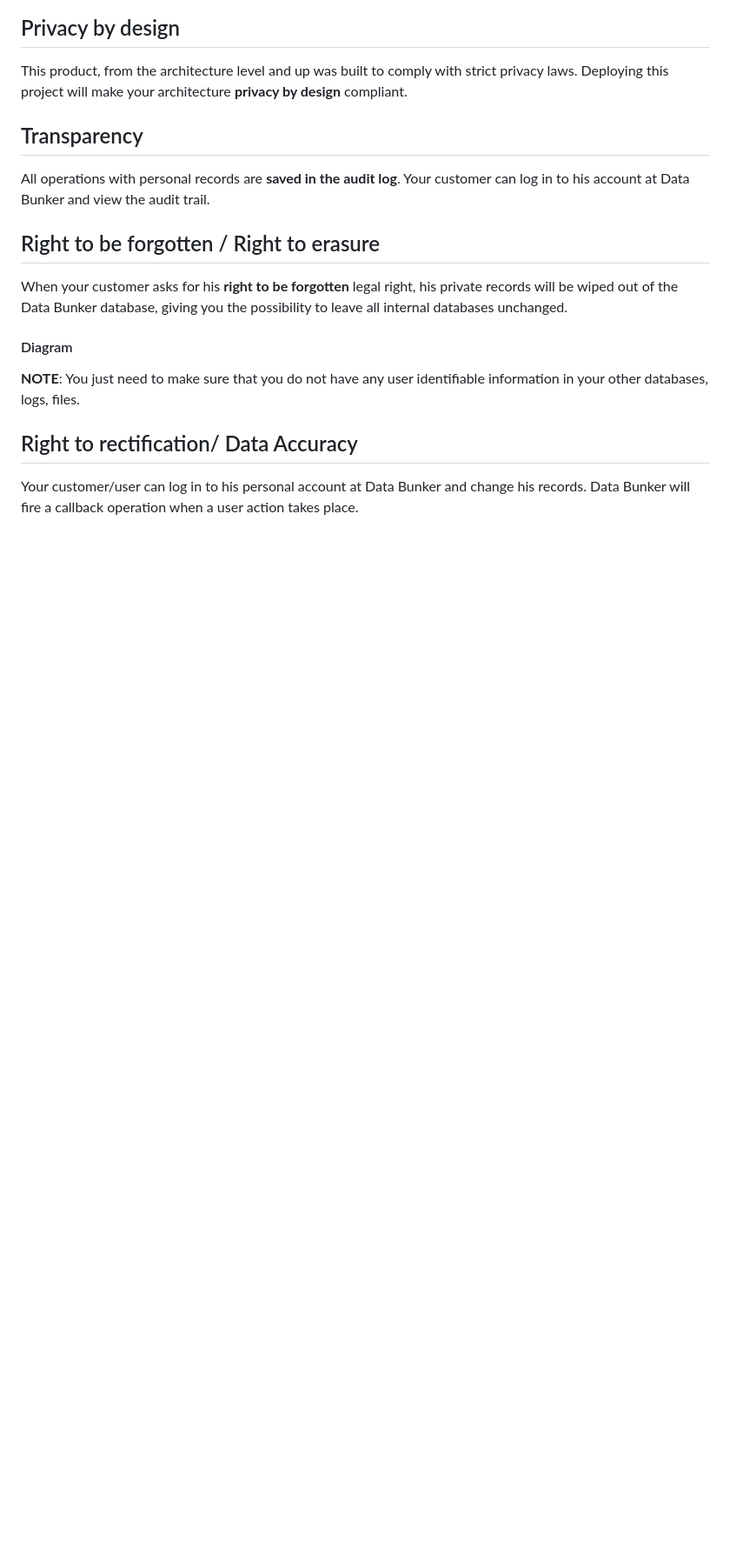
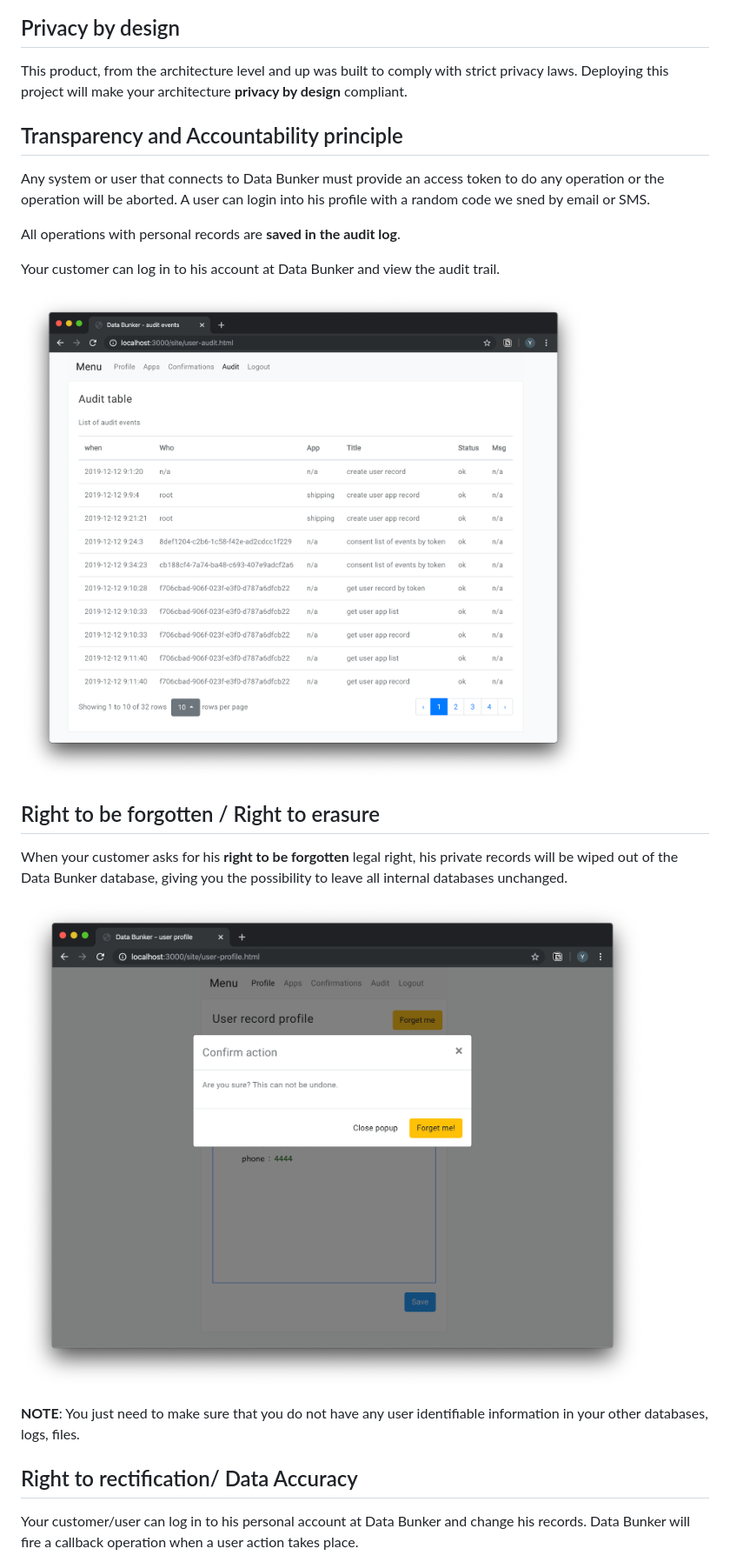
Before and after one commit to securitybunker/databunker, a Markdown page: README.md, the part around the change printed below. Shown: that part at 87% size. GitHub-like rendering; pictures changed too: images/ui-audit-log.png (added), images/ui-forget-me.png (added); blank space fills up the shorter version.

Commit message:
add more images

```diff
--- a/README.md
+++ b/README.md
@@ -61,17 +60,22 @@ consents and a callback operation will be fired when a user action takes place.
 This product, from the architecture level and up was built to comply with strict privacy laws. Deploying this project will make your architecture
 **privacy by design** compliant.
 
-## Transparency
+## Transparency and Accountability principle
 
-All operations with personal records are **saved in the audit log**. Your customer can log in to his account at Data Bunker
-and view the audit trail.
+Any system or user that connects to Data Bunker must provide an access token to do any operation or the operation will be aborted. A user can login into his profile with a random code we sned by email or SMS.
+
+All operations with personal records are **saved in the audit log**.
+
+Your customer can log in to his account at Data Bunker and view the audit trail.
+
+![Forget me](images/ui-audit-log.png)
 
 ## Right to be forgotten / Right to erasure
 
 When your customer asks for his **right to be forgotten** legal right, his private records will be
 wiped out of the Data Bunker database, giving you the possibility to leave all internal databases unchanged.
 
-#### Diagram
+![Forget me](images/ui-forget-me.png)
 
 **NOTE**: You just need to make sure that you do not have any user identifiable information in your other databases,
 logs, files.
```
Also changed, not shown: other parts of README.md (+4 -8 lines), images/ui-profile-edit-and-save.png (added).
